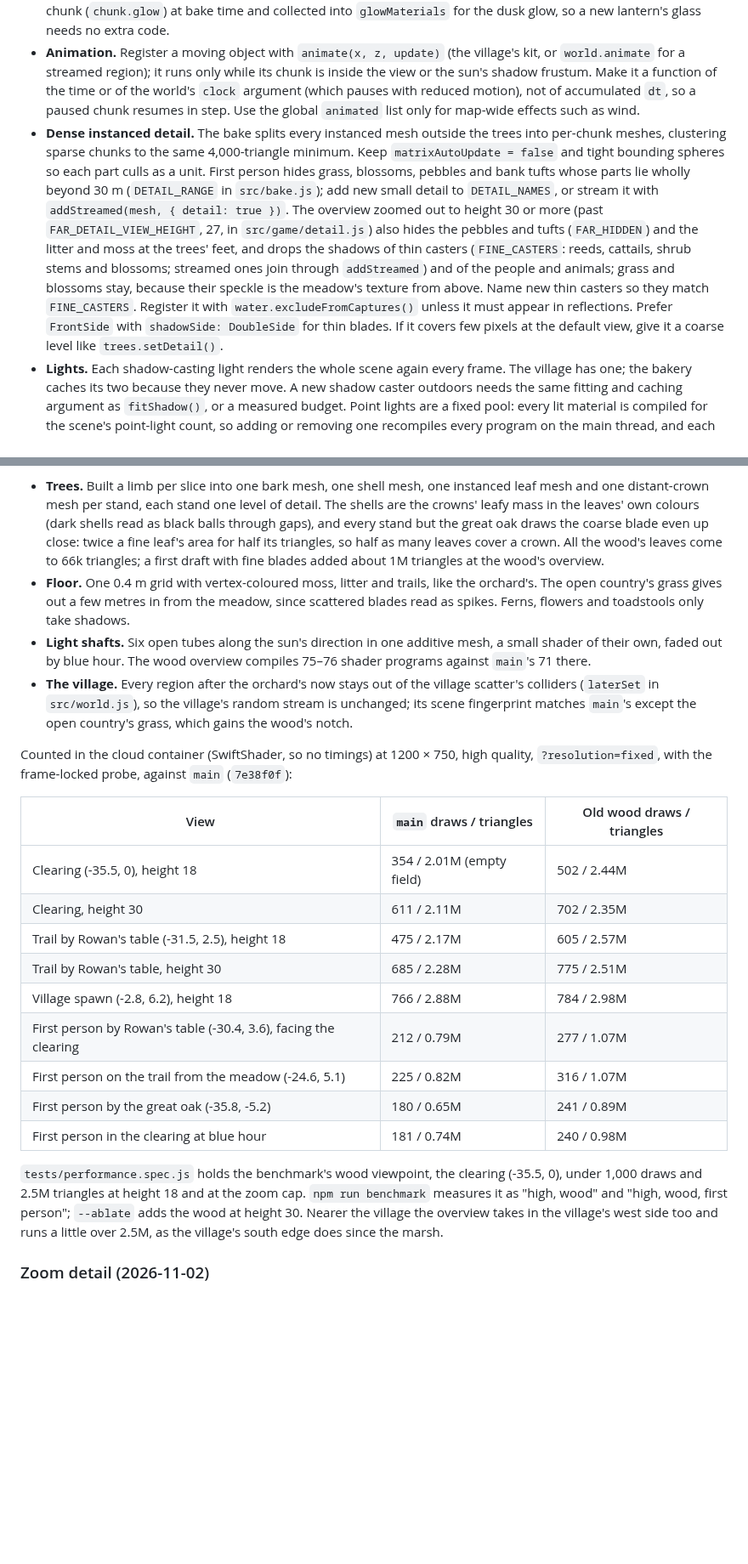
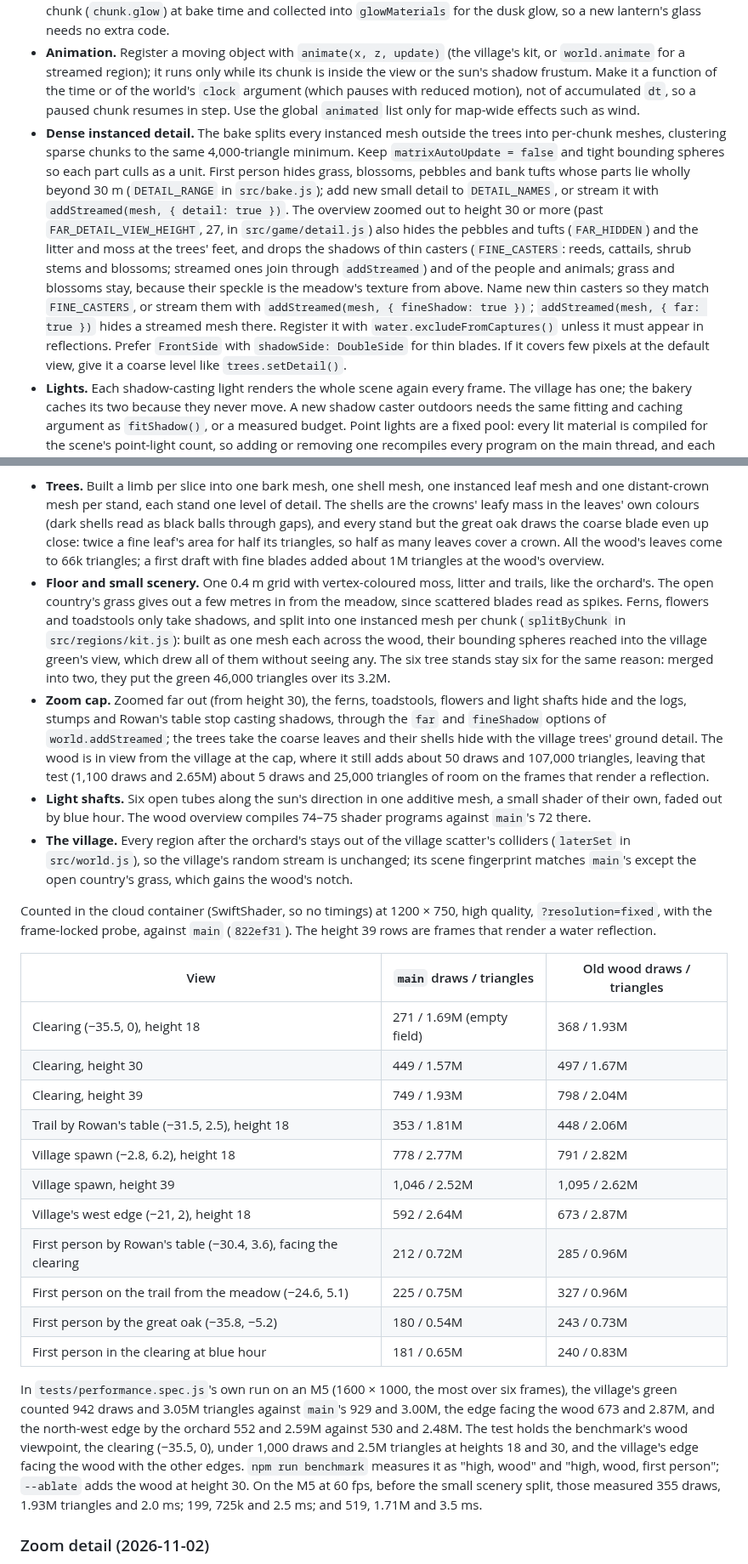
Before and after one commit to brian-bell/willowmere, a Markdown page: docs/performance.md, 2 parts joined by grey strips. Shown at 85% size. Drawn GitHub-style; blank space fills up the shorter version.

Commit message:
Record the old wood's counts against the current main
Co-Authored-By: Claude Opus 5.5 <noreply@anthropic.com>
Claude-Session: https://claude.ai/code/session_01NTzEh6tgqfSoZdDSYPf1mm

```diff
--- a/docs/performance.md
+++ b/docs/performance.md
@@ -70,6 +70,6 @@ Each item names the mechanism in the code that a new change has to work with.
 - **Materials.** Reuse shared materials; every distinct textured, emissive or customised material is at least one extra draw per chunk and pass. Avoid cloning materials per object. Materials with emissive color are registered with their chunk (`chunk.glow`) at bake time and collected into `glowMaterials` for the dusk glow, so a new lantern's glass needs no extra code.
 - **Animation.** Register a moving object with `animate(x, z, update)` (the village's kit, or `world.animate` for a streamed region); it runs only while its chunk is inside the view or the sun's shadow frustum. Make it a function of the time or of the world's `clock` argument (which pauses with reduced motion), not of accumulated `dt`, so a paused chunk resumes in step. Use the global `animated` list only for map-wide effects such as wind.
-- **Dense instanced detail.** The bake splits every instanced mesh outside the trees into per-chunk meshes, clustering sparse chunks to the same 4,000-triangle minimum. Keep `matrixAutoUpdate = false` and tight bounding spheres so each part culls as a unit. First person hides grass, blossoms, pebbles and bank tufts whose parts lie wholly beyond 30 m (`DETAIL_RANGE` in `src/bake.js`); add new small detail to `DETAIL_NAMES`, or stream it with `addStreamed(mesh, { detail: true })`. The overview zoomed out to height 30 or more (past `FAR_DETAIL_VIEW_HEIGHT`, 27, in `src/game/detail.js`) also hides the pebbles and tufts (`FAR_HIDDEN`) and the litter and moss at the trees' feet, and drops the shadows of thin casters (`FINE_CASTERS`: reeds, cattails, shrub stems and blossoms; streamed ones join through `addStreamed`) and of the people and animals; grass and blossoms stay, because their speckle is the meadow's texture from above. Name new thin casters so they match `FINE_CASTERS`. Register it with `water.excludeFromCaptures()` unless it must appear in reflections. Prefer `FrontSide` with `shadowSide: DoubleSide` for thin blades. If it covers few pixels at the default view, give it a coarse level like `trees.setDetail()`.
+- **Dense instanced detail.** The bake splits every instanced mesh outside the trees into per-chunk meshes, clustering sparse chunks to the same 4,000-triangle minimum. Keep `matrixAutoUpdate = false` and tight bounding spheres so each part culls as a unit. First person hides grass, blossoms, pebbles and bank tufts whose parts lie wholly beyond 30 m (`DETAIL_RANGE` in `src/bake.js`); add new small detail to `DETAIL_NAMES`, or stream it with `addStreamed(mesh, { detail: true })`. The overview zoomed out to height 30 or more (past `FAR_DETAIL_VIEW_HEIGHT`, 27, in `src/game/detail.js`) also hides the pebbles and tufts (`FAR_HIDDEN`) and the litter and moss at the trees' feet, and drops the shadows of thin casters (`FINE_CASTERS`: reeds, cattails, shrub stems and blossoms; streamed ones join through `addStreamed`) and of the people and animals; grass and blossoms stay, because their speckle is the meadow's texture from above. Name new thin casters so they match `FINE_CASTERS`, or stream them with `addStreamed(mesh, { fineShadow: true })`; `addStreamed(mesh, { far: true })` hides a streamed mesh there. Register it with `water.excludeFromCaptures()` unless it must appear in reflections. Prefer `FrontSide` with `shadowSide: DoubleSide` for thin blades. If it covers few pixels at the default view, give it a coarse level like `trees.setDetail()`.
 - **Lights.** Each shadow-casting light renders the whole scene again every frame. The village has one; the bakery caches its two because they never move. A new shadow caster outdoors needs the same fitting and caching argument as `fitShadow()`, or a measured budget. Point lights are a fixed pool: every lit material is compiled for the scene's point-light count, so adding or removing one recompiles every program on the main thread, and each one is evaluated in every lit fragment. Add a lantern with `lamp(x, z)` in `src/world.js`, never a new `PointLight`; `placeLanterns` moves the `LANTERN_LIGHTS` pool (six, one per current lamp) to the lamps nearest the view each frame. Raise the pool only with a measured budget.
 - **Post-processing.** Do not add a full-resolution pass that reads or writes the multisampled scene target. Follow `src/bloom.js`: work at quarter resolution and composite in the output pass.
 - **Water.** Read [docs/water.md](water.md) first. Each pool adds simulation targets and a reflection capture at the quality's interval; refraction comes from the main pass and costs a blit, not a render.
@@ -246,25 +246,28 @@ Measurements recorded as each change landed, newest first, each against the `mai
 Phase 5's third region. West of the wildflower meadow, from the village's edge to the map's rim and between the orchard hill and the south-west fields, a strip of woodland on a gently rolling floor (never more than about a metre, level in the clearing and flat at the village's edge): three earth trails, 64 oaks and amber beeches (16 of them young trees between the crowns), the great oak, a mossy clearing with a fairy ring whose mushrooms glow at blue hour, a hollow log, stumps and fallen branches, ferns, toadstools, a fingerpost, soft shafts of sunlight, and patches of seven woodland flowers that the player presses into the journal. Rowan, who forages here, joins at her stump table through `life.addResident`. The wood's shape, heights, trees, colliders and grass mask load with the village from `src/regions/wood-layout.js`; fourteen jobs stream in from `src/regions/wood.js` (the floor, six stands of trees and the great oak, the logs, stumps and Rowan's table, the ferns, the mushrooms and fairy ring, the flowers, the light shafts, and Rowan).
 
 - **Trees.** Built a limb per slice into one bark mesh, one shell mesh, one instanced leaf mesh and one distant-crown mesh per stand, each stand one level of detail. The shells are the crowns' leafy mass in the leaves' own colours (dark shells read as black balls through gaps), and every stand but the great oak draws the coarse blade even up close: twice a fine leaf's area for half its triangles, so half as many leaves cover a crown. All the wood's leaves come to 66k triangles; a first draft with fine blades added about 1M triangles at the wood's overview.
-- **Floor.** One 0.4 m grid with vertex-coloured moss, litter and trails, like the orchard's. The open country's grass gives out a few metres in from the meadow, since scattered blades read as spikes. Ferns, flowers and toadstools only take shadows.
-- **Light shafts.** Six open tubes along the sun's direction in one additive mesh, a small shader of their own, faded out by blue hour. The wood overview compiles 75–76 shader programs against `main`'s 71 there.
-- **The village.** Every region after the orchard's now stays out of the village scatter's colliders (`laterSet` in `src/world.js`), so the village's random stream is unchanged; its scene fingerprint matches `main`'s except the open country's grass, which gains the wood's notch.
+- **Floor and small scenery.** One 0.4 m grid with vertex-coloured moss, litter and trails, like the orchard's. The open country's grass gives out a few metres in from the meadow, since scattered blades read as spikes. Ferns, flowers and toadstools only take shadows, and split into one instanced mesh per chunk (`splitByChunk` in `src/regions/kit.js`): built as one mesh each across the wood, their bounding spheres reached into the village green's view, which drew all of them without seeing any. The six tree stands stay six for the same reason: merged into two, they put the green 46,000 triangles over its 3.2M.
+- **Zoom cap.** Zoomed far out (from height 30), the ferns, toadstools, flowers and light shafts hide and the logs, stumps and Rowan's table stop casting shadows, through the `far` and `fineShadow` options of `world.addStreamed`; the trees take the coarse leaves and their shells hide with the village trees' ground detail. The wood is in view from the village at the cap, where it still adds about 50 draws and 107,000 triangles, leaving that test (1,100 draws and 2.65M) about 5 draws and 25,000 triangles of room on the frames that render a reflection.
+- **Light shafts.** Six open tubes along the sun's direction in one additive mesh, a small shader of their own, faded out by blue hour. The wood overview compiles 74–75 shader programs against `main`'s 72 there.
+- **The village.** Every region after the orchard's stays out of the village scatter's colliders (`laterSet` in `src/world.js`), so the village's random stream is unchanged; its scene fingerprint matches `main`'s except the open country's grass, which gains the wood's notch.
 
-Counted in the cloud container (SwiftShader, so no timings) at 1200 × 750, high quality, `?resolution=fixed`, with the frame-locked probe, against `main` (`7e38f0f`):
+Counted in the cloud container (SwiftShader, so no timings) at 1200 × 750, high quality, `?resolution=fixed`, with the frame-locked probe, against `main` (`822ef31`). The height 39 rows are frames that render a water reflection.
 
 | View | `main` draws / triangles | Old wood draws / triangles |
 | --- | --- | --- |
-| Clearing (-35.5, 0), height 18 | 354 / 2.01M (empty field) | 502 / 2.44M |
-| Clearing, height 30 | 611 / 2.11M | 702 / 2.35M |
-| Trail by Rowan's table (-31.5, 2.5), height 18 | 475 / 2.17M | 605 / 2.57M |
-| Trail by Rowan's table, height 30 | 685 / 2.28M | 775 / 2.51M |
-| Village spawn (-2.8, 6.2), height 18 | 766 / 2.88M | 784 / 2.98M |
-| First person by Rowan's table (-30.4, 3.6), facing the clearing | 212 / 0.79M | 277 / 1.07M |
-| First person on the trail from the meadow (-24.6, 5.1) | 225 / 0.82M | 316 / 1.07M |
-| First person by the great oak (-35.8, -5.2) | 180 / 0.65M | 241 / 0.89M |
-| First person in the clearing at blue hour | 181 / 0.74M | 240 / 0.98M |
+| Clearing (−35.5, 0), height 18 | 271 / 1.69M (empty field) | 368 / 1.93M |
+| Clearing, height 30 | 449 / 1.57M | 497 / 1.67M |
+| Clearing, height 39 | 749 / 1.93M | 798 / 2.04M |
+| Trail by Rowan's table (−31.5, 2.5), height 18 | 353 / 1.81M | 448 / 2.06M |
+| Village spawn (−2.8, 6.2), height 18 | 778 / 2.77M | 791 / 2.82M |
+| Village spawn, height 39 | 1,046 / 2.52M | 1,095 / 2.62M |
+| Village's west edge (−21, 2), height 18 | 592 / 2.64M | 673 / 2.87M |
+| First person by Rowan's table (−30.4, 3.6), facing the clearing | 212 / 0.72M | 285 / 0.96M |
+| First person on the trail from the meadow (−24.6, 5.1) | 225 / 0.75M | 327 / 0.96M |
+| First person by the great oak (−35.8, −5.2) | 180 / 0.54M | 243 / 0.73M |
+| First person in the clearing at blue hour | 181 / 0.65M | 240 / 0.83M |
 
-`tests/performance.spec.js` holds the benchmark's wood viewpoint, the clearing (-35.5, 0), under 1,000 draws and 2.5M triangles at height 18 and at the zoom cap. `npm run benchmark` measures it as "high, wood" and "high, wood, first person"; `--ablate` adds the wood at height 30. Nearer the village the overview takes in the village's west side too and runs a little over 2.5M, as the village's south edge does since the marsh.
+In `tests/performance.spec.js`'s own run on an M5 (1600 × 1000, the most over six frames), the village's green counted 942 draws and 3.05M triangles against `main`'s 929 and 3.00M, the edge facing the wood 673 and 2.87M, and the north-west edge by the orchard 552 and 2.59M against 530 and 2.48M. The test holds the benchmark's wood viewpoint, the clearing (−35.5, 0), under 1,000 draws and 2.5M triangles at heights 18 and 30, and the village's edge facing the wood with the other edges. `npm run benchmark` measures it as "high, wood" and "high, wood, first person"; `--ablate` adds the wood at height 30. On the M5 at 60 fps, before the small scenery split, those measured 355 draws, 1.93M triangles and 2.0 ms; 199, 725k and 2.5 ms; and 519, 1.71M and 3.5 ms.
 
 ### Zoom detail (2026-11-02)
 
```
Also changed, not shown: other parts of docs/performance.md (+1 -1 lines).
